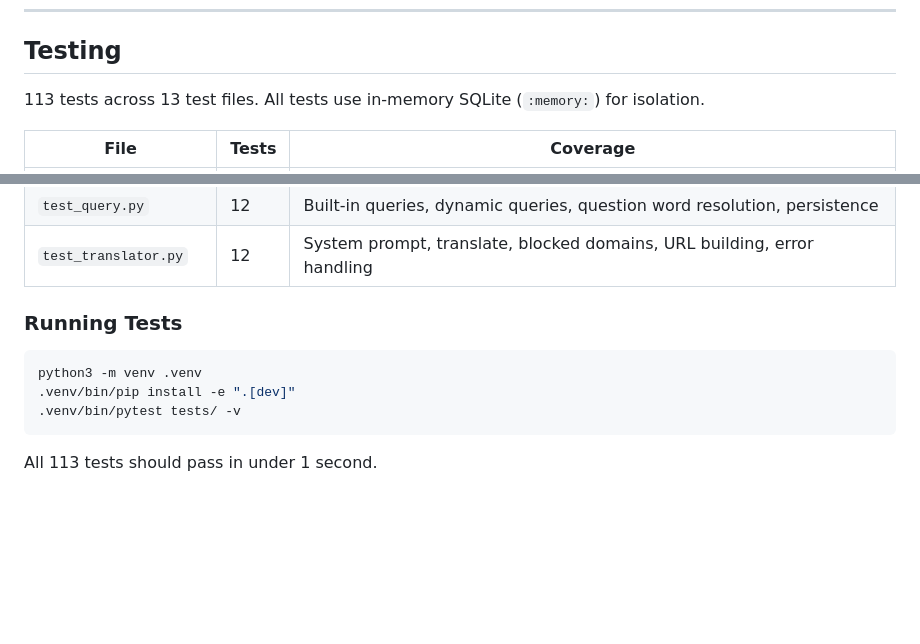
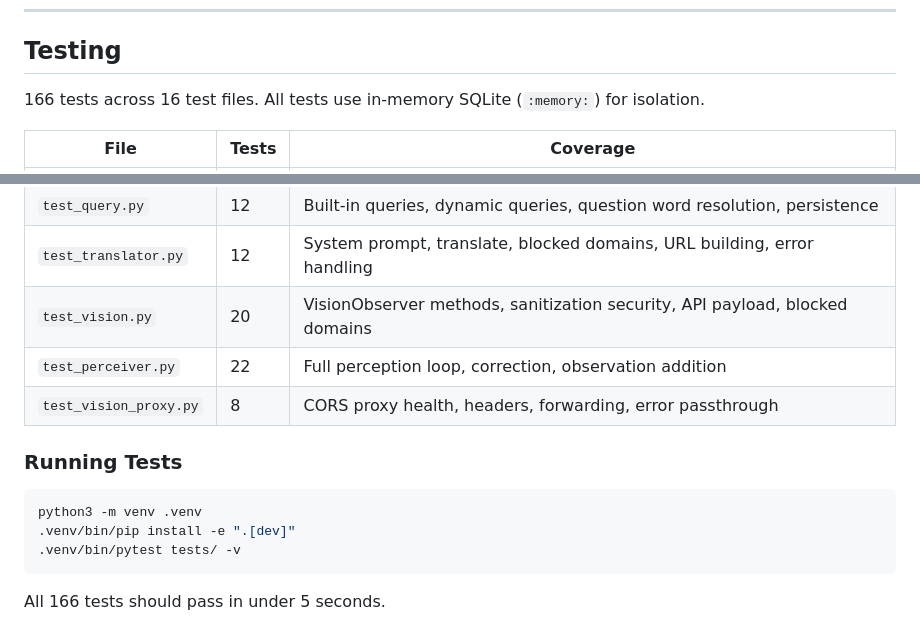
Before and after one commit to LunarFawn/SaraBrain, a Markdown page: docs/v002_user_guide.md, 2 parts joined by grey strips. Drawn GitHub-style; blank space fills up the shorter version.

````diff
--- a/docs/v002_user_guide.md
+++ b/docs/v002_user_guide.md
@@ -513,7 +513,7 @@ The current SQLite storage is designed as a stepping stone. The plan is to migra
 
 ## Testing
 
-113 tests across 13 test files. All tests use in-memory SQLite (`:memory:`) for isolation.
+166 tests across 16 test files. All tests use in-memory SQLite (`:memory:`) for isolation.
 
 | File | Tests | Coverage |
 |------|-------|----------|
@@ -528,6 +528,9 @@ The current SQLite storage is designed as a stepping stone. The plan is to migra
 | `test_categories.py` | 10 | Categorize, override builtins, persistence, CategoryRepo CRUD |
 | `test_query.py` | 12 | Built-in queries, dynamic queries, question word resolution, persistence |
 | `test_translator.py` | 12 | System prompt, translate, blocked domains, URL building, error handling |
+| `test_vision.py` | 20 | VisionObserver methods, sanitization security, API payload, blocked domains |
+| `test_perceiver.py` | 22 | Full perception loop, correction, observation addition |
+| `test_vision_proxy.py` | 8 | CORS proxy health, headers, forwarding, error passthrough |
 
 ### Running Tests
 
@@ -537,4 +540,4 @@ python3 -m venv .venv
 .venv/bin/pytest tests/ -v
 ```
 
-All 113 tests should pass in under 1 second.
+All 166 tests should pass in under 5 seconds.
````
Also changed, not shown: README.md (+14 -4 lines), docs/v004_web_app.md (added, +431 -0 lines).
